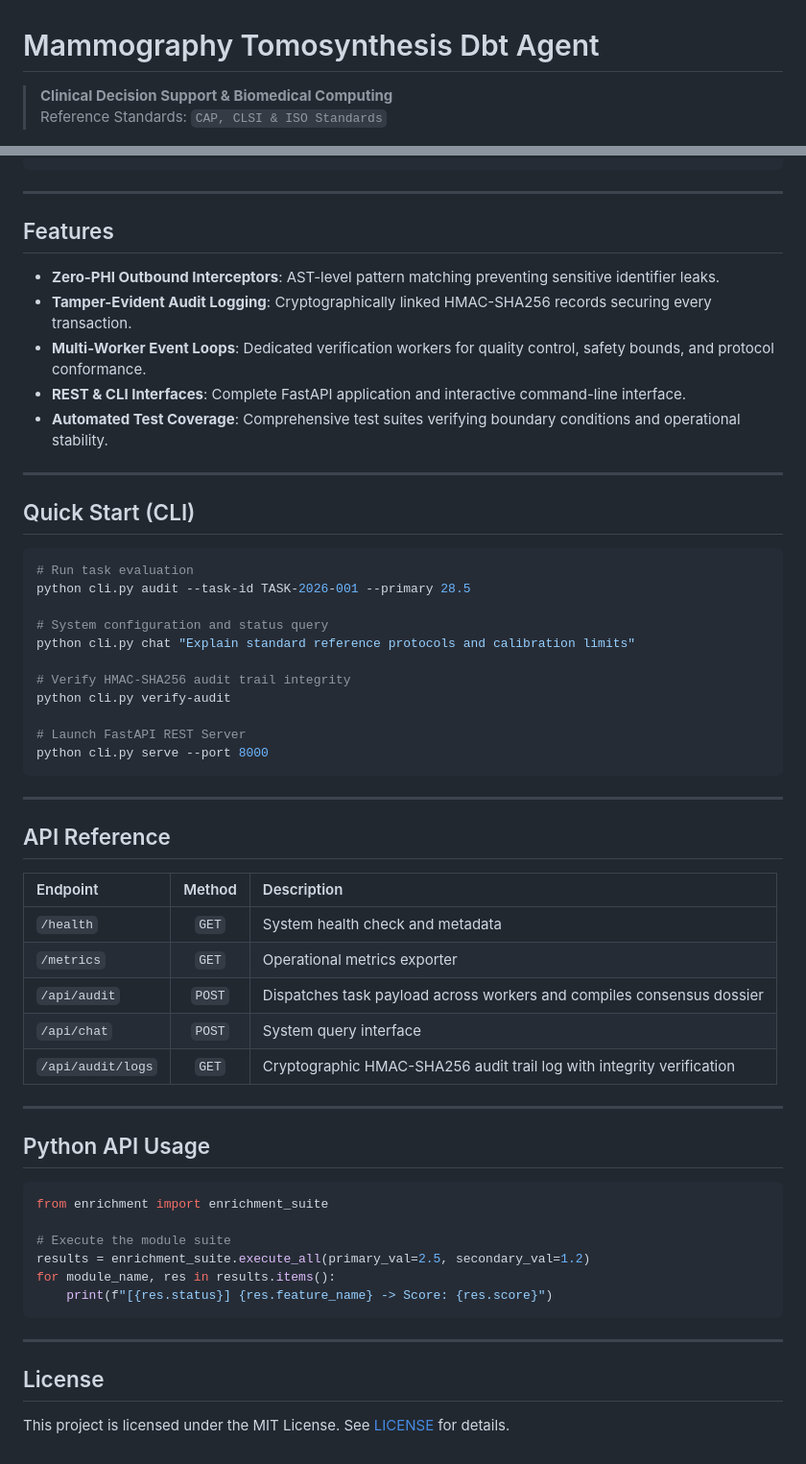
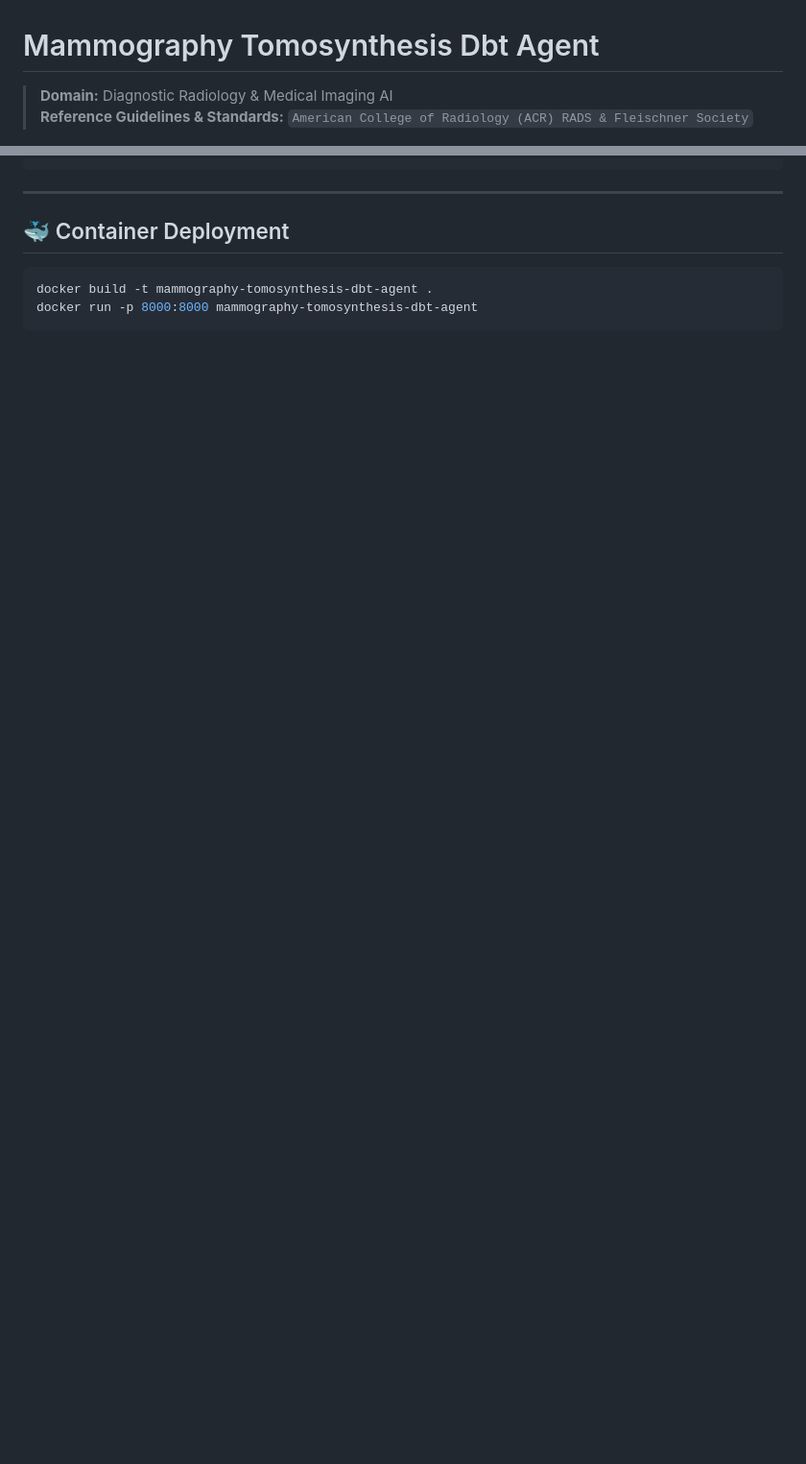
Before and after one commit to abusuraihsakhri/mammography-tomosynthesis-dbt-agent, a Markdown page: README.md, 2 parts joined by grey strips. Shown at 96% size. Drawn GitHub-style; blank space fills up the shorter version.

````diff
--- a/README.md
+++ b/README.md
@@ -1,7 +1,7 @@
 # Mammography Tomosynthesis Dbt Agent
 
-> **Clinical Decision Support & Biomedical Computing**
-> Reference Standards: `CAP, CLSI & ISO Standards`
+> **Domain:** Diagnostic Radiology & Medical Imaging AI
+> **Reference Guidelines & Standards:** `American College of Radiology (ACR) RADS & Fleischner Society`
 
 <div align="center">
 
@@ -44,59 +91,9 @@
 
 ---
 
-## Features
-
-* **Zero-PHI Outbound Interceptors**: AST-level pattern matching preventing sensitive identifier leaks.
-* **Tamper-Evident Audit Logging**: Cryptographically linked HMAC-SHA256 records securing every transaction.
-* **Multi-Worker Event Loops**: Dedicated verification workers for quality control, safety bounds, and protocol conformance.
-* **REST & CLI Interfaces**: Complete FastAPI application and interactive command-line interface.
-* **Automated Test Coverage**: Comprehensive test suites verifying boundary conditions and operational stability.
-
----
-
-## Quick Start (CLI)
+## 🐳 Container Deployment
 
 ```bash
-# Run task evaluation
-python cli.py audit --task-id TASK-2026-001 --primary 28.5
-
-# System configuration and status query
-python cli.py chat "Explain standard reference protocols and calibration limits"
-
-# Verify HMAC-SHA256 audit trail integrity
-python cli.py verify-audit
-
-# Launch FastAPI REST Server
-python cli.py serve --port 8000
+docker build -t mammography-tomosynthesis-dbt-agent .
+docker run -p 8000:8000 mammography-tomosynthesis-dbt-agent
 ```
-
----
-
-## API Reference
-
-| Endpoint | Method | Description |
-|:---------|:------:|:------------|
-| `/health` | `GET` | System health check and metadata |
-| `/metrics` | `GET` | Operational metrics exporter |
-| `/api/audit` | `POST` | Dispatches task payload across workers and compiles consensus dossier |
-| `/api/chat` | `POST` | System query interface |
-| `/api/audit/logs` | `GET` | Cryptographic HMAC-SHA256 audit trail log with integrity verification |
-
----
-
-## Python API Usage
-
-```python
-from enrichment import enrichment_suite
-
-# Execute the module suite
-results = enrichment_suite.execute_all(primary_val=2.5, secondary_val=1.2)
-for module_name, res in results.items():
-    print(f"[{res.status}] {res.feature_name} -> Score: {res.score}")
-```
-
----
-
-## License
-
-This project is licensed under the MIT License. See [LICENSE](LICENSE) for details.
````
Also changed, not shown: other parts of README.md (+67 -20 lines).
